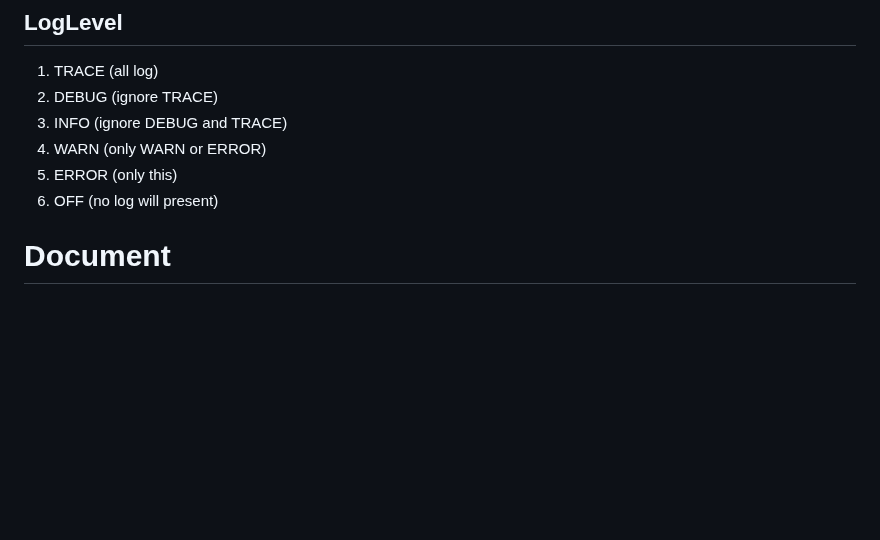
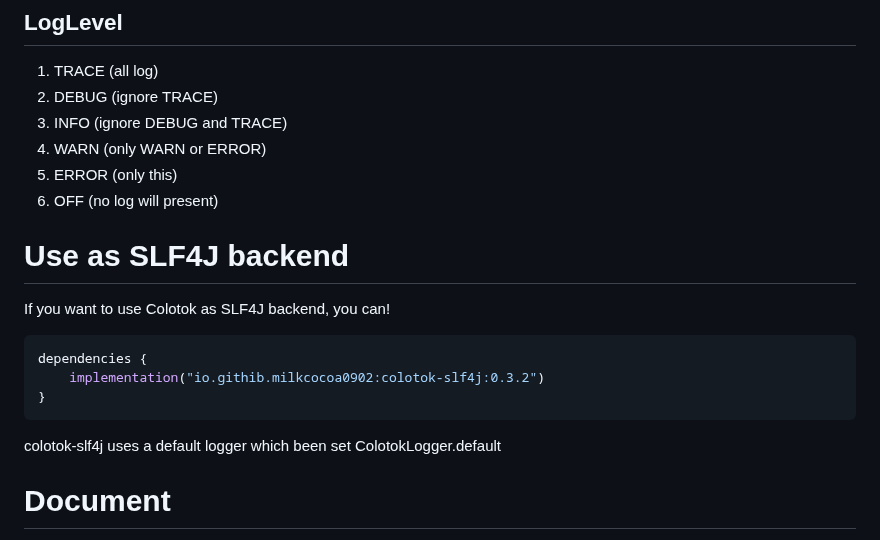
Before and after one commit to milkcocoa0902/colotok, a Markdown page: README.md, the part around the change. GitHub-like rendering; blank space fills up the shorter version.

Commit message:
:memo:　slf4j doc

````diff
--- a/README.md
+++ b/README.md
@@ -334,5 +334,18 @@ logger.error("error level log")
 5. ERROR (only this)
 6. OFF (no log will present)
 
+
+# Use as SLF4J backend
+If you want to use Colotok as SLF4J backend, you can!
+
+```kotlin
+dependencies {
+    implementation("io.githib.milkcocoa0902:colotok-slf4j:0.3.2")
+}
+```
+
+colotok-slf4j uses a default logger which been set ColotokLogger.default
+
+
 # Document
 https://milkcocoa0902.github.io/colotok/01-colotok-introduce.html
````
